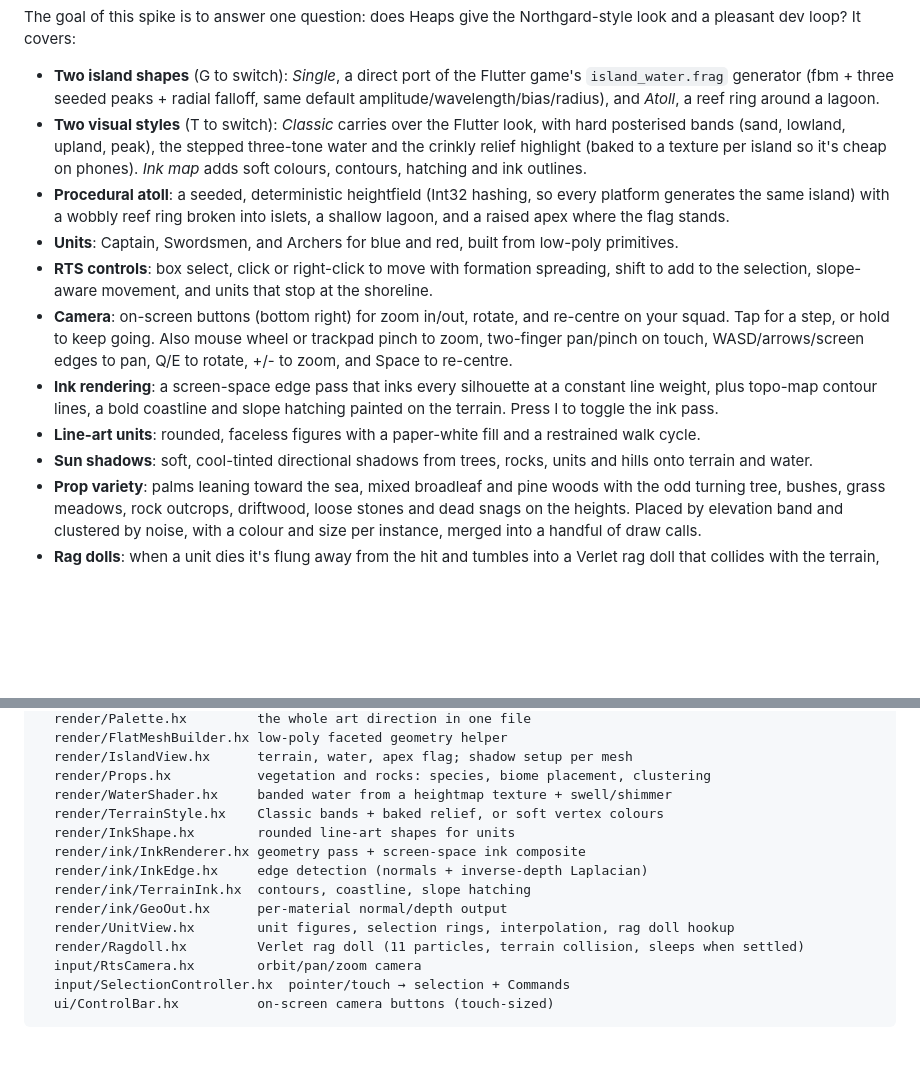
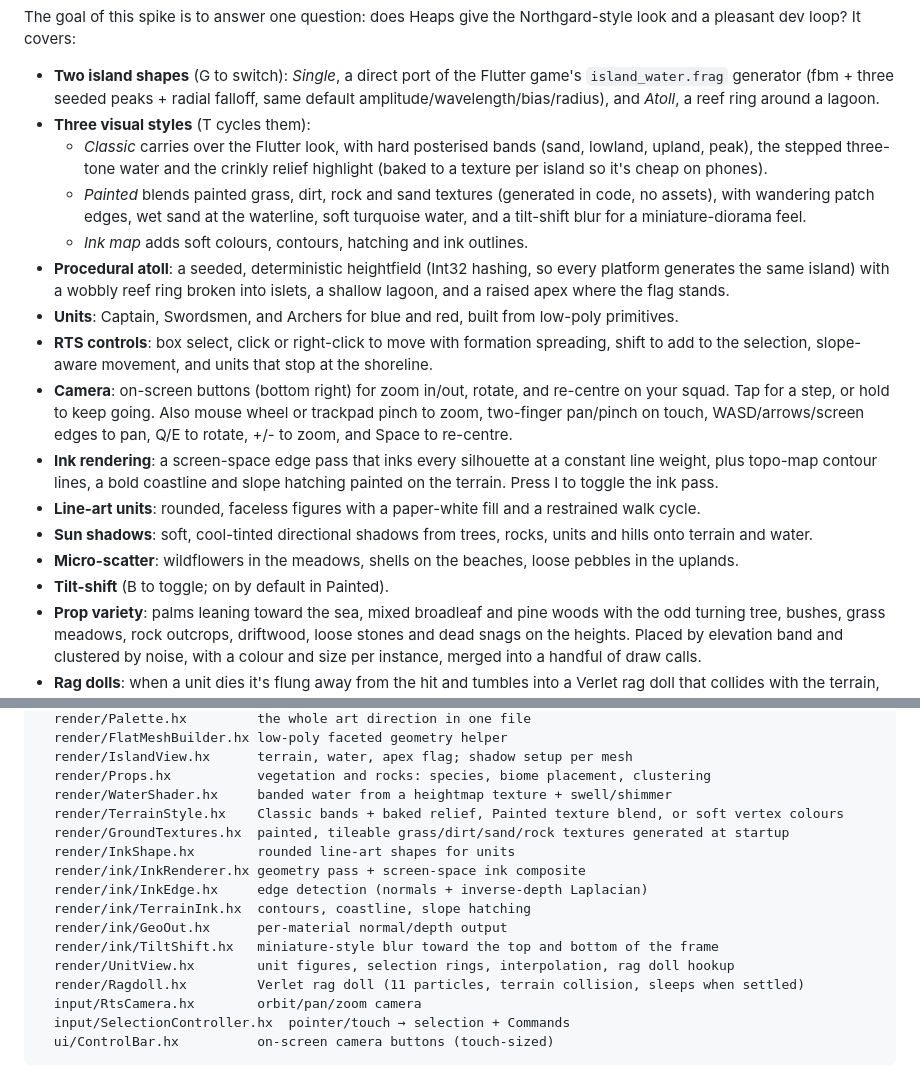
Before and after one commit to mrisney/atoll-attack-heaps, a Markdown page: README.md, 2 parts joined by grey strips. Rendered like a GitHub page; blank space fills up the shorter version.

```diff
--- a/README.md
+++ b/README.md
@@ -13,7 +13,10 @@ A Haxe/[Heaps](https://heaps.io) port spike of [atoll-attack](https://github.com
 The goal of this spike is to answer one question: does Heaps give the Northgard-style look and a pleasant dev loop? It covers:
 
 - **Two island shapes** (G to switch): *Single*, a direct port of the Flutter game's `island_water.frag` generator (fbm + three seeded peaks + radial falloff, same default amplitude/wavelength/bias/radius), and *Atoll*, a reef ring around a lagoon.
-- **Two visual styles** (T to switch): *Classic* carries over the Flutter look, with hard posterised bands (sand, lowland, upland, peak), the stepped three-tone water and the crinkly relief highlight (baked to a texture per island so it's cheap on phones). *Ink map* adds soft colours, contours, hatching and ink outlines.
+- **Three visual styles** (T cycles them):
+  - *Classic* carries over the Flutter look, with hard posterised bands (sand, lowland, upland, peak), the stepped three-tone water and the crinkly relief highlight (baked to a texture per island so it's cheap on phones).
+  - *Painted* blends painted grass, dirt, rock and sand textures (generated in code, no assets), with wandering patch edges, wet sand at the waterline, soft turquoise water, and a tilt-shift blur for a miniature-diorama feel.
+  - *Ink map* adds soft colours, contours, hatching and ink outlines.
 - **Procedural atoll**: a seeded, deterministic heightfield (Int32 hashing, so every platform generates the same island) with a wobbly reef ring broken into islets, a shallow lagoon, and a raised apex where the flag stands.
 - **Units**: Captain, Swordsmen, and Archers for blue and red, built from low-poly primitives.
 - **RTS controls**: box select, click or right-click to move with formation spreading, shift to add to the selection, slope-aware movement, and units that stop at the shoreline.
@@ -21,6 +24,8 @@ The goal of this spike is to answer one question: does Heaps give the Northgard-
 - **Ink rendering**: a screen-space edge pass that inks every silhouette at a constant line weight, plus topo-map contour lines, a bold coastline and slope hatching painted on the terrain. Press I to toggle the ink pass.
 - **Line-art units**: rounded, faceless figures with a paper-white fill and a restrained walk cycle.
 - **Sun shadows**: soft, cool-tinted directional shadows from trees, rocks, units and hills onto terrain and water.
+- **Micro-scatter**: wildflowers in the meadows, shells on the beaches, loose pebbles in the uplands.
+- **Tilt-shift** (B to toggle; on by default in Painted).
 - **Prop variety**: palms leaning toward the sea, mixed broadleaf and pine woods with the odd turning tree, bushes, grass meadows, rock outcrops, driftwood, loose stones and dead snags on the heights. Placed by elevation band and clustered by noise, with a colour and size per instance, merged into a handful of draw calls.
 - **Rag dolls**: when a unit dies it's flung away from the hit and tumbles into a Verlet rag doll that collides with the terrain, floats at the water surface, and settles. Press **X** to blast units near the cursor (a test key until combat exists).
 
@@ -39,12 +44,14 @@ src/
   render/IslandView.hx      terrain, water, apex flag; shadow setup per mesh
   render/Props.hx           vegetation and rocks: species, biome placement, clustering
   render/WaterShader.hx     banded water from a heightmap texture + swell/shimmer
-  render/TerrainStyle.hx    Classic bands + baked relief, or soft vertex colours
+  render/TerrainStyle.hx    Classic bands + baked relief, Painted texture blend, or soft vertex colours
+  render/GroundTextures.hx  painted, tileable grass/dirt/sand/rock textures generated at startup
   render/InkShape.hx        rounded line-art shapes for units
   render/ink/InkRenderer.hx geometry pass + screen-space ink composite
   render/ink/InkEdge.hx     edge detection (normals + inverse-depth Laplacian)
   render/ink/TerrainInk.hx  contours, coastline, slope hatching
   render/ink/GeoOut.hx      per-material normal/depth output
+  render/ink/TiltShift.hx   miniature-style blur toward the top and bottom of the frame
   render/UnitView.hx        unit figures, selection rings, interpolation, rag doll hookup
   render/Ragdoll.hx         Verlet rag doll (11 particles, terrain collision, sleeps when settled)
   input/RtsCamera.hx        orbit/pan/zoom camera
```
Also changed, not shown: other parts of README.md (+3 -3 lines), CLAUDE.md (+9 -3 lines), docs/painted-close.png (added), 11 other files.
